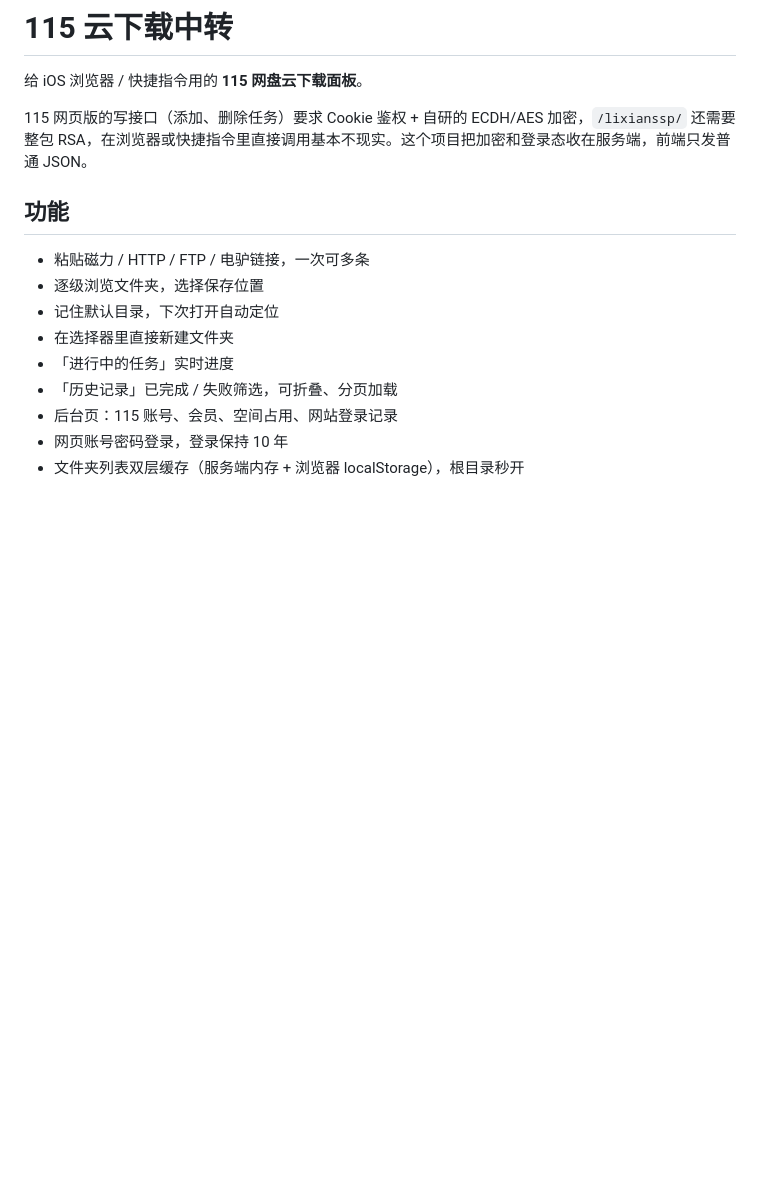
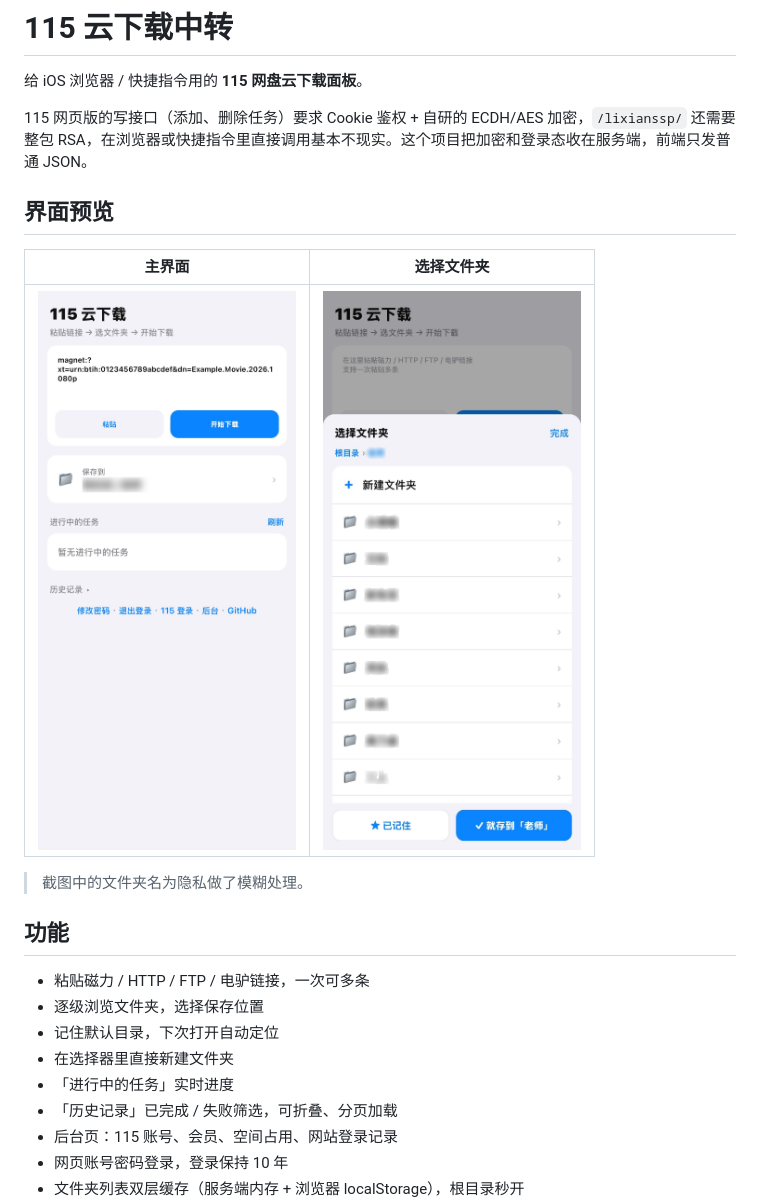
Before and after one commit to 112179/115-cloud-download, a Markdown page: README.md, the part around the change. GitHub-like rendering; pictures changed too: docs/screenshot-main.jpg (added), docs/screenshot-picker.jpg (added); blank space fills up the shorter version.

Commit message:
docs: 添加界面截图（文件夹名已模糊）

```diff
--- a/README.md
+++ b/README.md
@@ -3,6 +3,14 @@
 给 iOS 浏览器 / 快捷指令用的 **115 网盘云下载面板**。
 
 115 网页版的写接口（添加、删除任务）要求 Cookie 鉴权 + 自研的 ECDH/AES 加密，`/lixianssp/` 还需要整包 RSA，在浏览器或快捷指令里直接调用基本不现实。这个项目把加密和登录态收在服务端，前端只发普通 JSON。
+
+## 界面预览
+
+| 主界面 | 选择文件夹 |
+|---|---|
+| <img src="docs/screenshot-main.jpg" width="320"> | <img src="docs/screenshot-picker.jpg" width="320"> |
+
+> 截图中的文件夹名为隐私做了模糊处理。
 
 ## 功能
 
```
